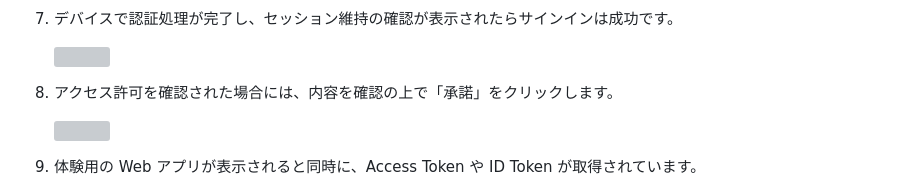
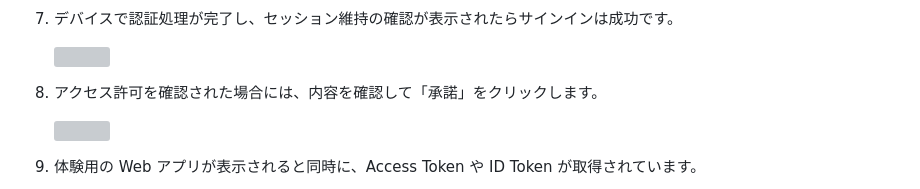
Before and after one commit to Toshiharu-Konuma-sti/my-skilling, a Markdown page: ms-entra-id-free/msal/README.md, the part around the change. GitHub-like rendering; grey boxes are pictures that could not be loaded.

```diff
--- a/ms-entra-id-free/msal/README.md
+++ b/ms-entra-id-free/msal/README.md
@@ -125,7 +125,7 @@ Entra ID Free 版で事前準備をします。
 
    <img src="./image/demo_006.png" width="600">
 
-1. アクセス許可を確認された場合には、内容を確認の上で「承諾」をクリックします。
+1. アクセス許可を確認された場合には、内容を確認して「承諾」をクリックします。
 
    <img src="./image/demo_007.png" width="600">
 
```
